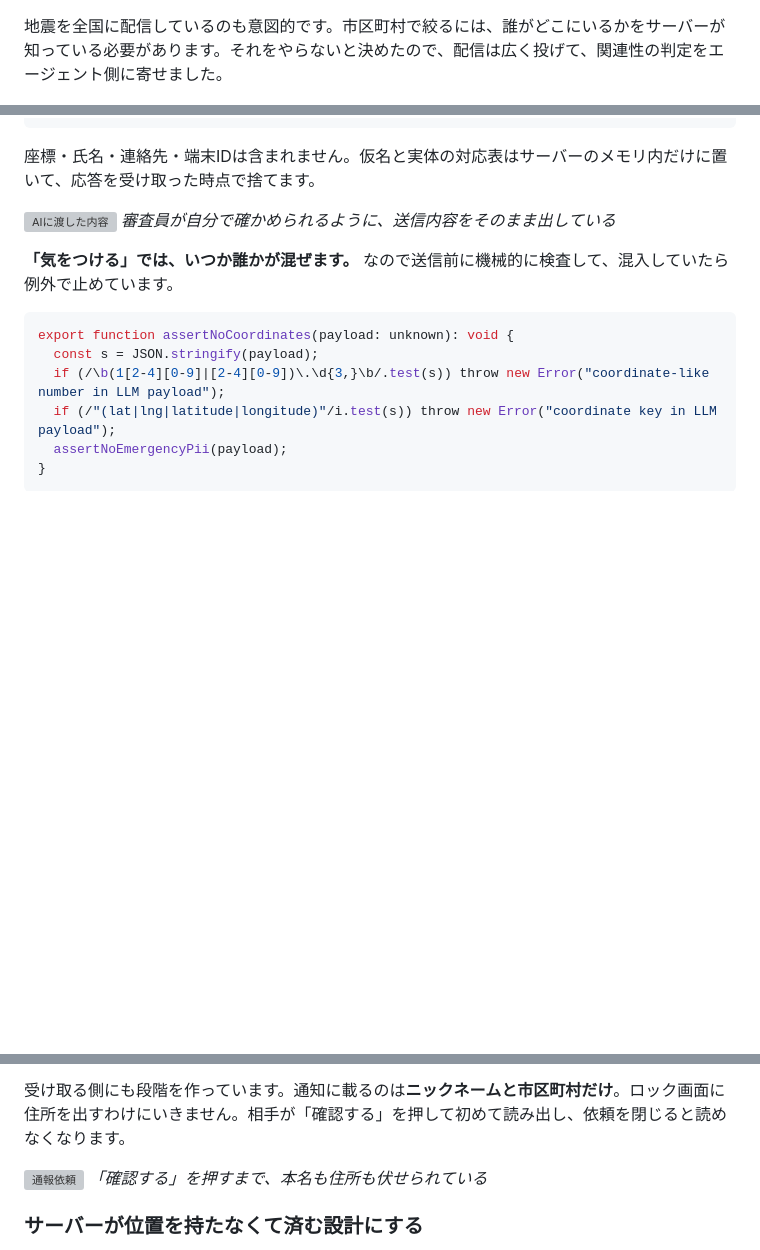
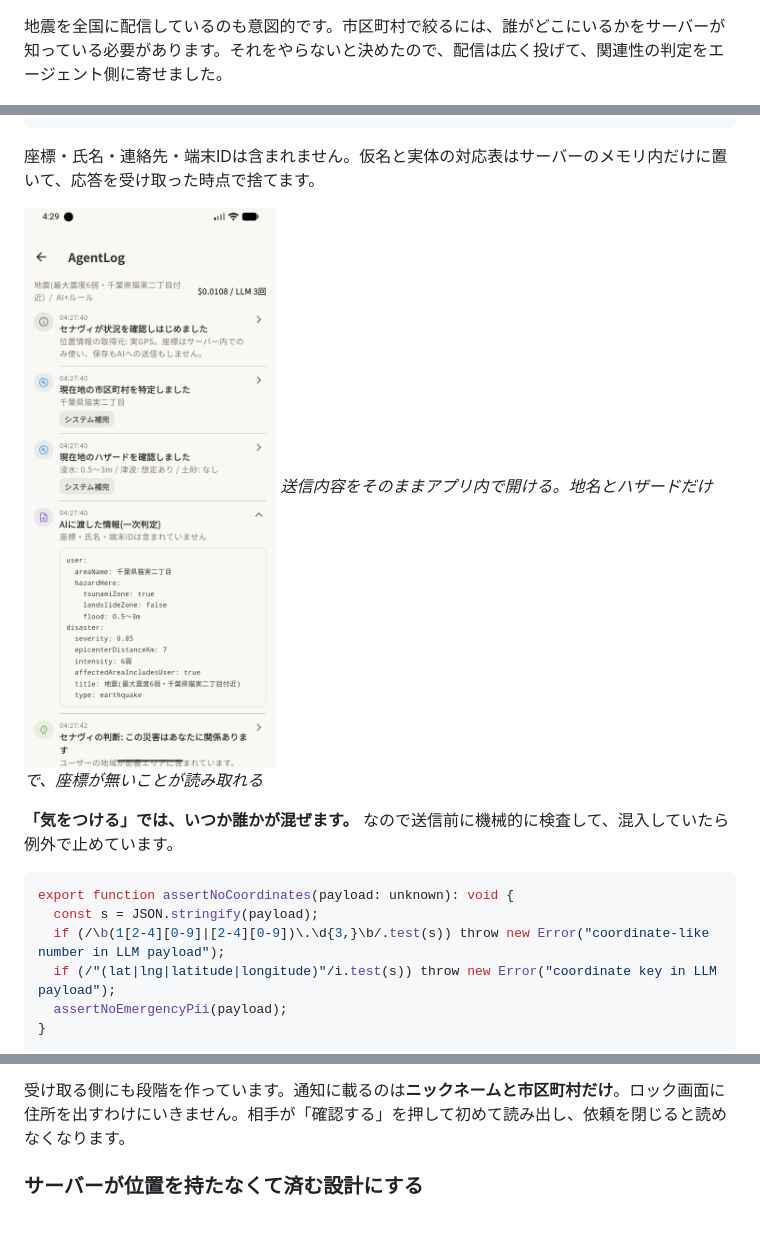
Before and after one commit to akiba-eda/hinamichi, a Markdown page: docs/article_draft.md, 3 parts joined by grey strips. Rendered like a GitHub page; pictures changed too: docs/screenshots/05_llm_input.png (added); blank space fills up the shorter version; grey boxes are pictures that could not be loaded.

Commit message:
docs: AIに渡した内容のスクショを足し、撮れない画像のプレースホルダを外す
記事に `画像のURL` のまま残っていた2枚がリンク切れになっていた。

- スクショ⑤(AIに渡した内容)を実機で撮って差し込んだ。判断の記録から
  llm_request を展開した画面で、地名とハザードだけが並び座標が無いことと、
  位置情報の取得元が実GPSであることが同時に読み取れる
- スクショ⑦(通報依頼を受け取った画面)は外した。受信側は相手の端末が要り、
  モックのフレンドは Firestore 上のユーザーで端末を持たないため撮れない。
  撮れないものを載せる枠だけ残しておくより消す

Co-Authored-By: Claude Opus 5 (1M context) <noreply@anthropic.com>

```diff
--- a/docs/article_draft.md
+++ b/docs/article_draft.md
@@ -288,11 +284,6 @@ cron-job.org（2分ごと）
 
 地震を全国に配信しているのも意図的です。市区町村で絞るには、誰がどこにいるかをサーバーが知っている必要があります。それをやらないと決めたので、配信は広く投げて、関連性の判定をエージェント側に寄せました。
 
-<!-- ▼▼ スクショ④：判断の記録（審査員向けタブ） ▼▼
-     AgentLog の一覧。model=google/gemini-2.5-flash-lite $0.000034 と
-     model=anthropic/claude-sonnet-5 $0.010814 の2行が見えるところ。
-     「30秒応答がなかったため自動でナビを開始しました」も入ると良い。
--->
 ![判断の記録](https://raw.githubusercontent.com/akiba-eda/hinamichi/main/docs/screenshots/03_agentlog.png)
 *どのモデルがいくらで何を答えたかが全部残る*
 
@@ -315,12 +306,8 @@ cron-job.org（2分ごと）
 
 座標・氏名・連絡先・端末IDは含まれません。仮名と実体の対応表はサーバーのメモリ内だけに置いて、応答を受け取った時点で捨てます。
 
-<!-- ▼▼ スクショ⑤：AIに渡した内容をアプリ内で開いたところ ▼▼
-     「判断の記録」→ llm_request を展開して payload が見えている画面。
-     審査員が自分で確かめられる、という点が伝わるように。
--->
-![AIに渡した内容](画像のURL)
-*審査員が自分で確かめられるように、送信内容をそのまま出している*
+![AIに渡した内容](https://raw.githubusercontent.com/akiba-eda/hinamichi/main/docs/screenshots/05_llm_input.png)
+*送信内容をそのままアプリ内で開ける。地名とハザードだけで、座標が無いことが読み取れる*
 
 **「気をつける」では、いつか誰かが混ぜます。** なので送信前に機械的に検査して、混入していたら例外で止めています。
 
@@ -353,13 +340,6 @@ export function assertNoCoordinates(payload: unknown): void {
 同じドキュメントに置かなかったのは、近くにあると事故が起きるからです。「プロフィールを読んでプロンプトに入れる」コードは、いつか誰かが書きます。物理的に別の場所にして、取りに行かないと触れないようにしました。
 
 受け取る側にも段階を作っています。通知に載るのは**ニックネームと市区町村だけ**。ロック画面に住所を出すわけにいきません。相手が「確認する」を押して初めて読み出し、依頼を閉じると読めなくなります。
-
-<!-- ▼▼ スクショ⑦：通報依頼を受け取った画面（2枚並べると良い） ▼▼
-     左: 「本名・住所・年齢・電話番号が預けられています」＝まだ伏せられている状態
-     右: 「個人情報を確認する」を押した後＝本名・住所が見えている状態
--->
-![通報依頼](画像のURL)
-*「確認する」を押すまで、本名も住所も伏せられている*
 
 ### サーバーが位置を持たなくて済む設計にする
 
```
Also changed, not shown: other parts of docs/article_draft.md (+0 -4 lines).
